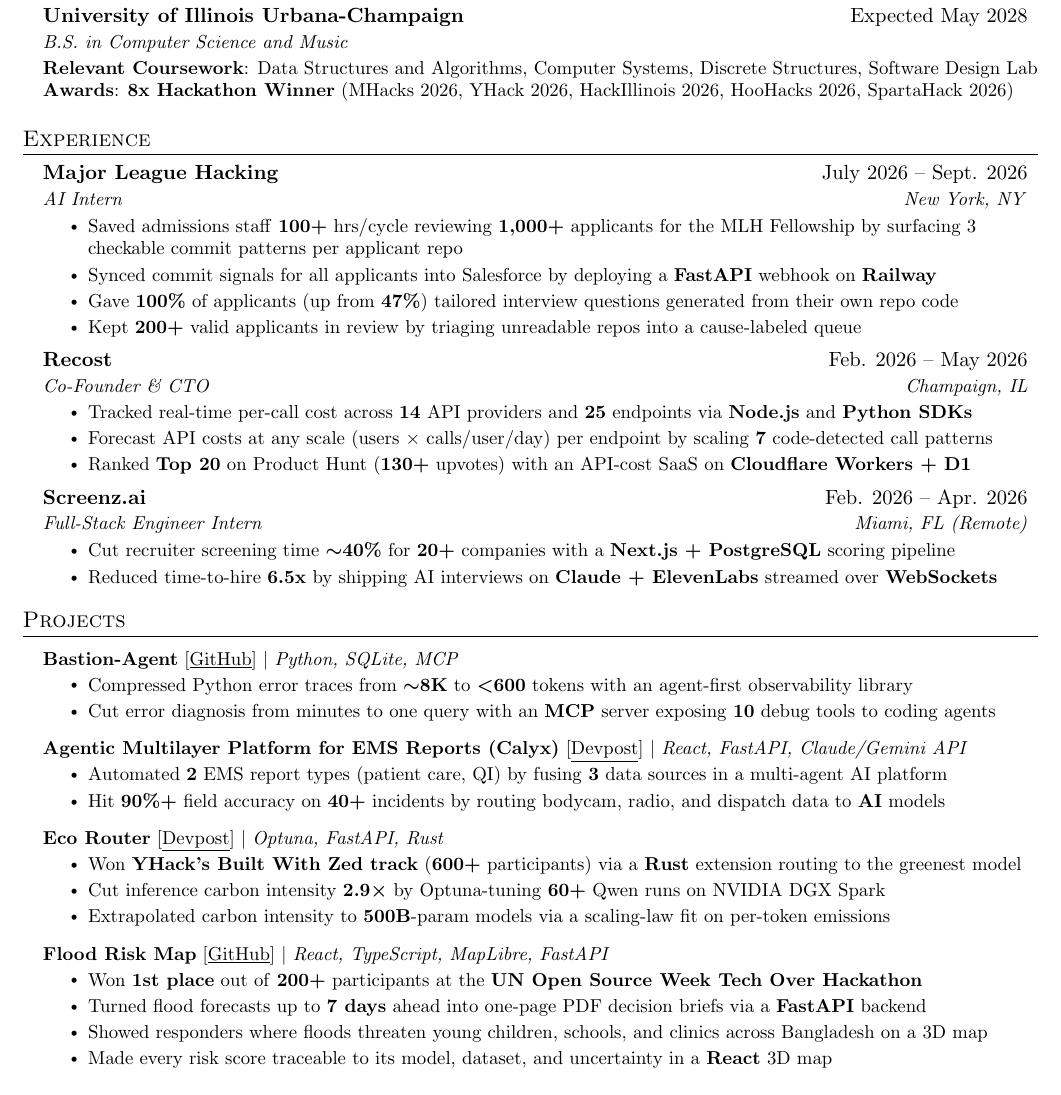
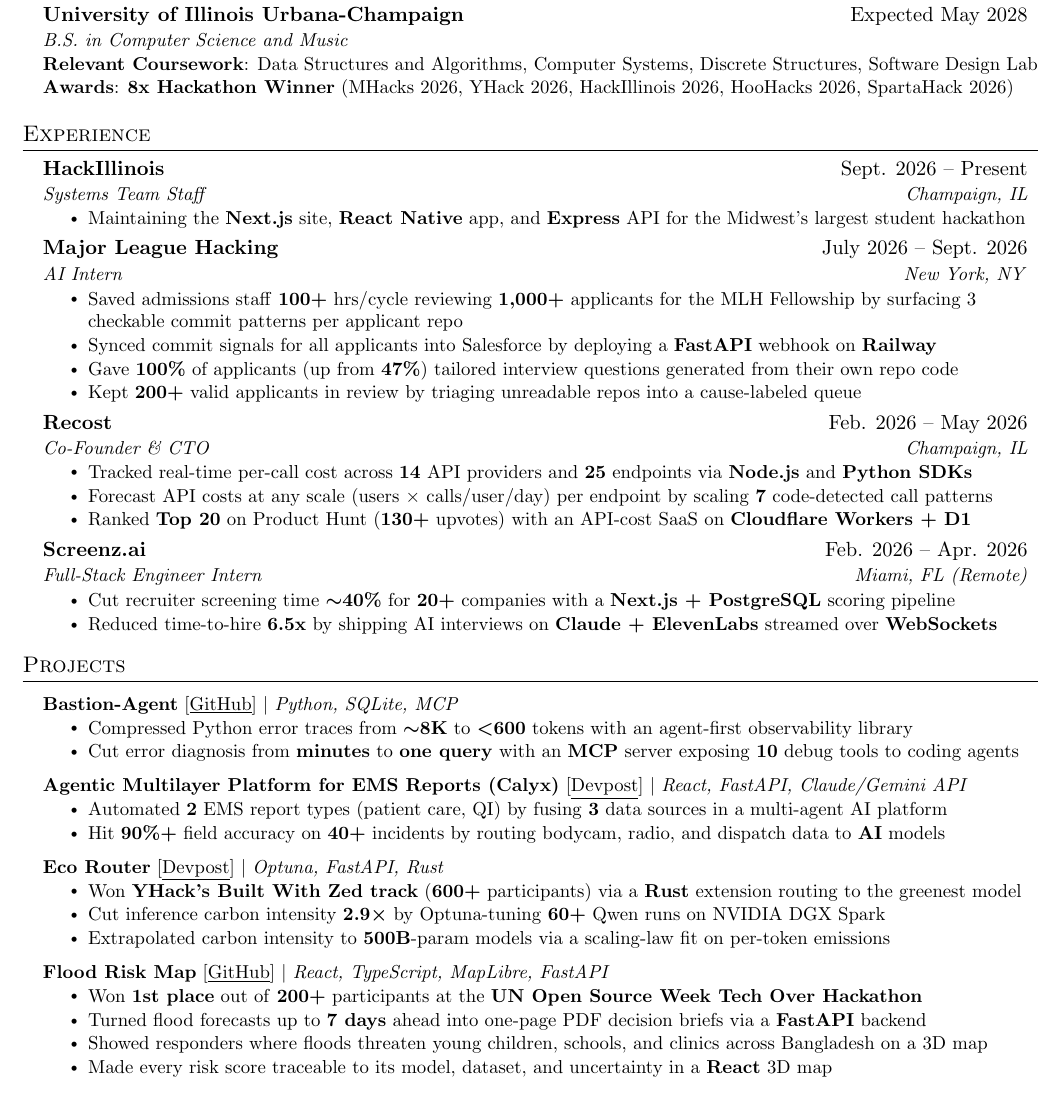
Before and after one commit to Asyboi/resume, a LaTeX document (main.tex): part of the page, cut so that both start at the same text. Compiled offline with pdfLaTeX.

Commit message:
Add HackIllinois Systems Team Staff role, bold Bastion-Agent diagnosis stats

```diff
--- a/main.tex
+++ b/main.tex
@@ -134,6 +134,13 @@
   \resumeSubHeadingListStart
 
     \resumeSubheading
+      {HackIllinois}{Sept. 2026 -- Present}
+      {Systems Team Staff}{Champaign, IL}
+      \resumeItemListStart
+        \resumeItem{Maintaining the \textbf{Next.js} site, \textbf{React Native} app, and \textbf{Express} API for the Midwest's largest student hackathon}
+      \resumeItemListEnd
+
+    \resumeSubheading
       {Major League Hacking}{July 2026 -- Sept. 2026}
       {AI Intern}{New York, NY}
       \resumeItemListStart
@@ -170,7 +177,7 @@
           {\textbf{Bastion-Agent} [\href{https://github.com/Asyboi/bastion-agent}{\underline{GitHub}}] $|$ \emph{Python, SQLite, MCP}}{}
           \resumeItemListStart
             \resumeItem{Compressed Python error traces from \textbf{\boldmath$\sim$8K} to \textbf{\boldmath$<$600} tokens with an agent-first observability library}
-            \resumeItem{Cut error diagnosis from minutes to one query with an \textbf{MCP} server exposing \textbf{10} debug tools to coding agents}
+            \resumeItem{Cut error diagnosis from \textbf{minutes} to \textbf{one query} with an \textbf{MCP} server exposing \textbf{10} debug tools to coding agents}
           \resumeItemListEnd
       \resumeProjectHeading
           {\textbf{\href{https://github.com/Asyboi/Calyx}{Agentic Multilayer Platform for EMS Reports (Calyx)}} [\href{https://devpost.com/software/emt-tool}{\underline{Devpost}}] $|$ \emph{React, FastAPI, Claude/Gemini API}}{}
```
Also changed, not shown: Aslan_Wang_Resume.pdf.
